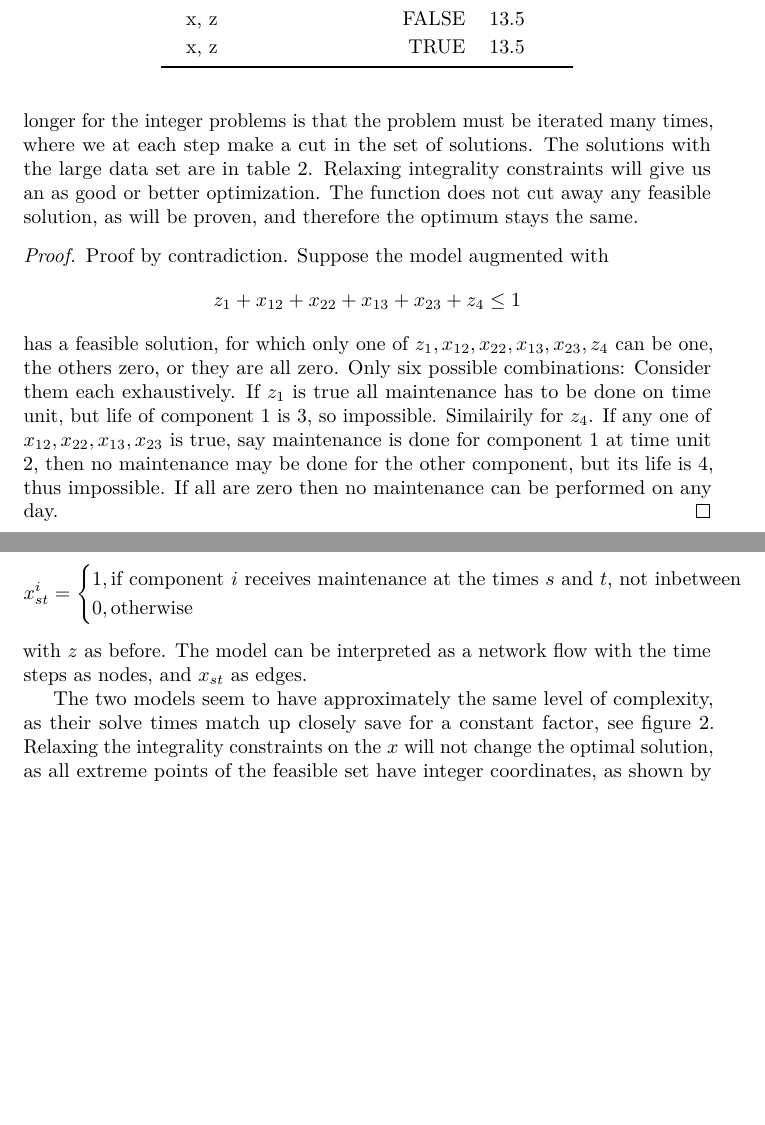
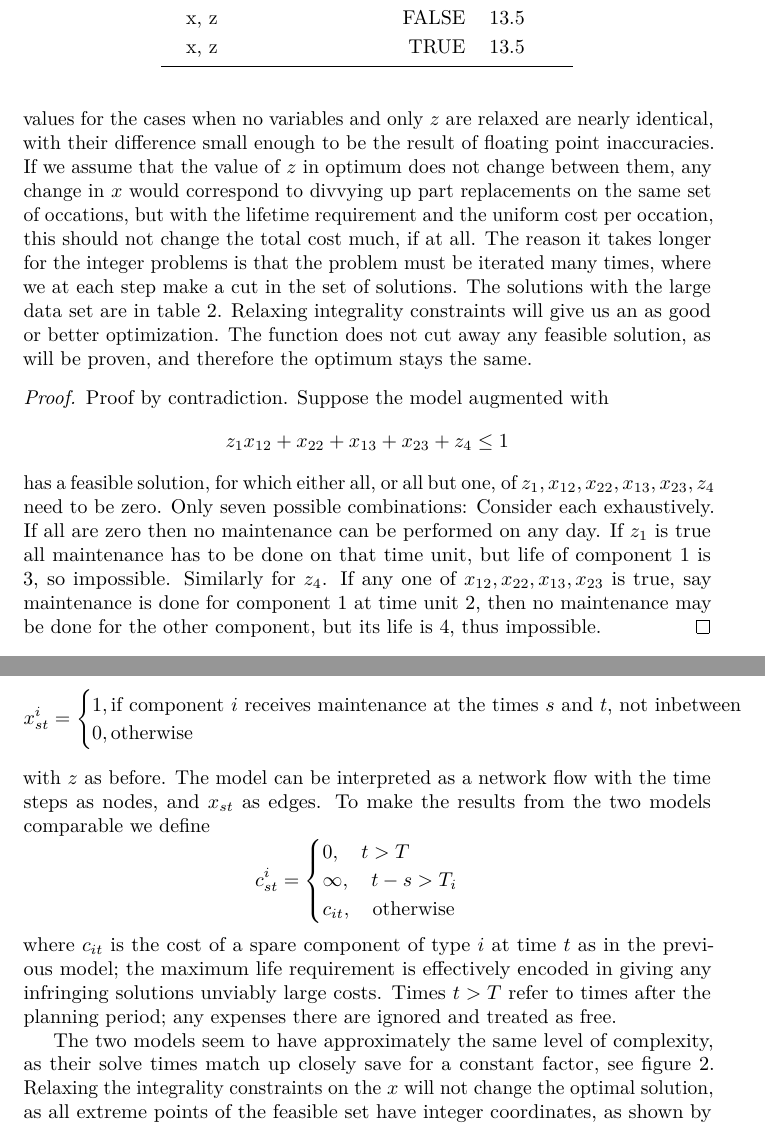
Before and after one commit to axelf4/matlab, a LaTeX document (mve165/ass2/report.tex): two parts of pages 2 and 4 of 7, joined at a grey line, cut so that both start at the same text, the shorter picture padded with empty space. Compiled offline with pdfLaTeX.

Commit message:
Add MVE165 ass2 revision

```diff
--- a/mve165/ass2/report.tex
+++ b/mve165/ass2/report.tex
@@ -73,6 +73,14 @@ The solutions with the large data set are in table~\ref{tab:large_dataset}.
         \bottomrule
     \end{tabular}
 \end{table}
+We see that the optimal values for the cases when no variables and only $z$ are relaxed
+are nearly identical,
+with their difference small enough to be the result of floating point inaccuracies.
+If we assume that the value of $z$ in optimum does not change between them,
+any change in $x$ would correspond to divvying up part replacements on the
+same set of occations,
+but with the lifetime requirement and the uniform cost per occation,
+this should not change the total cost much, if at all.
 The reason it takes longer for the integer problems is that the problem must be iterated many times, where we at each step make a cut in the set of solutions.
 The solutions with the large data set are in table~\ref{tab:small_dataset}.
 \begin{table}\centering
@@ -92,19 +100,19 @@ The function does not cut away any feasible solution, as will be proven, and the
 \begin{proof}
 Proof by contradiction.
 Suppose the model augmented with
-$$ z_1 + x_{12} + x_{22} + x_{13} + x_{23} + z_4 \le 1 $$
+$$ z_1 x_{12} + x_{22} + x_{13} + x_{23} + z_4 \le 1 $$
 has a feasible solution,
-for which only one of $z_1,x_{12},x_{22},x_{13},x_{23},z_4$ can be one,
-the others zero, or they are all zero.
-Only six possible combinations: Consider them each exhaustively.
-If $z_1$ is true all maintenance has to be done on time unit,
+for which either all, or all but one, of $z_1,x_{12},x_{22},x_{13},x_{23},z_4$
+need to be zero.
+Only seven possible combinations: Consider each exhaustively.
+If all are zero then no maintenance can be performed on any day.
+If $z_1$ is true all maintenance has to be done on that time unit,
 but life of component 1 is 3, so impossible.
-Similairily for $z_4$.
+Similarly for $z_4$.
 If any one of $x_{12},x_{22},x_{13},x_{23}$ is true,
 say maintenance is done for component 1 at time unit 2,
 then no maintenance may be done for the other component,
 but its life is 4, thus impossible.
-If all are zero then no maintenance can be performed on any day.
 \end{proof}
 
 \section{Solve times}
@@ -192,6 +200,18 @@ $$ x^i_{st} =
 with $z$ as before.
 The model can be interpreted as a network flow with the
 time steps as nodes, and $x_{st}$ as edges.
+To make the results from the two models comparable we define
+$$ c_{st}^i = \begin{cases}
+    0, \quad t > T \\
+    \infty, \quad t - s > T_i \\
+    c_{it}, \quad \text{otherwise}
+\end{cases} $$
+where $c_{it}$ is the cost of a spare component of type $i$ at time $t$
+as in the previous model;
+the maximum life requirement is effectively encoded in giving
+any infringing solutions unviably large costs.
+Times $t>T$ refer to times after the planning period;
+any expenses there are ignored and treated as free.
 
 % Compare the outcomes from the two models and make relevant conclusions. Illustrate with suitable graphs.
 The two models seem to have approximately the same level of complexity,
```
Also changed, not shown: mve165/ass2/report.tex (14 more changed lines).
